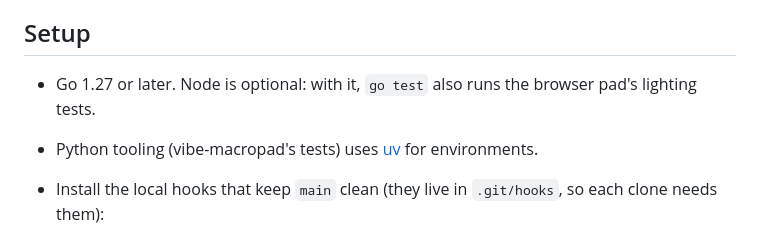
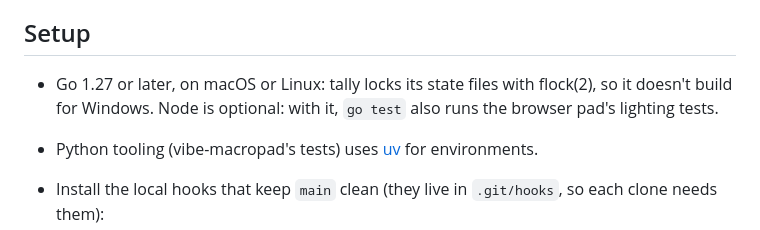
Before and after one commit to sroberts/tally, a Markdown page: docs/developer.md, the part around the change. GitHub-like rendering.

```diff
--- a/docs/developer.md
+++ b/docs/developer.md
@@ -4,7 +4,7 @@ How tally is built and tested, and how changes land. The [README](../README.md)
 
 ## Setup
 
-- Go 1.27 or later. Node is optional: with it, `go test` also runs the browser pad's lighting tests.
+- Go 1.27 or later, on macOS or Linux: tally locks its state files with flock(2), so it doesn't build for Windows. Node is optional: with it, `go test` also runs the browser pad's lighting tests.
 - Python tooling (vibe-macropad's tests) uses [uv](https://docs.astral.sh/uv/) for environments.
 - Install the local hooks that keep `main` clean (they live in `.git/hooks`, so each clone needs them):
 
```
Also changed, not shown: README.md (+1 -1 lines).
